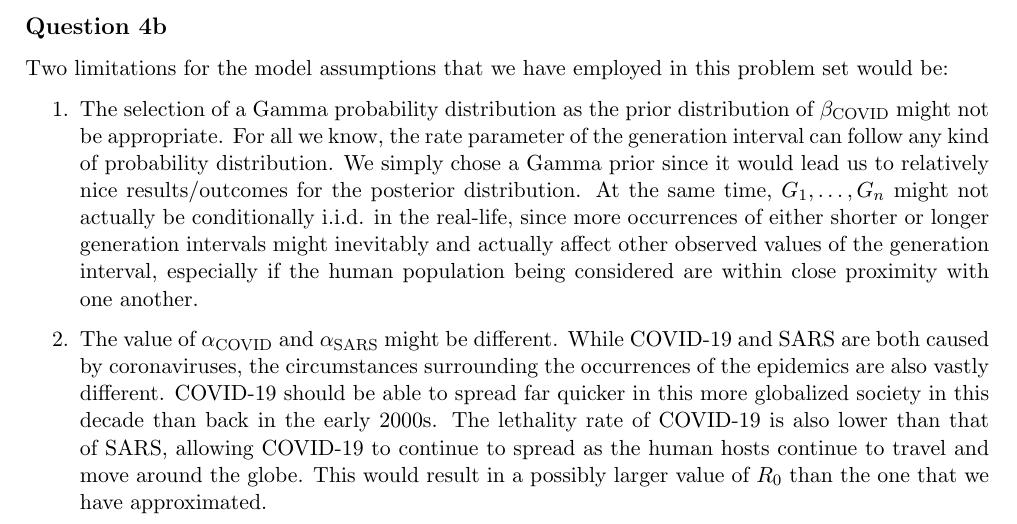
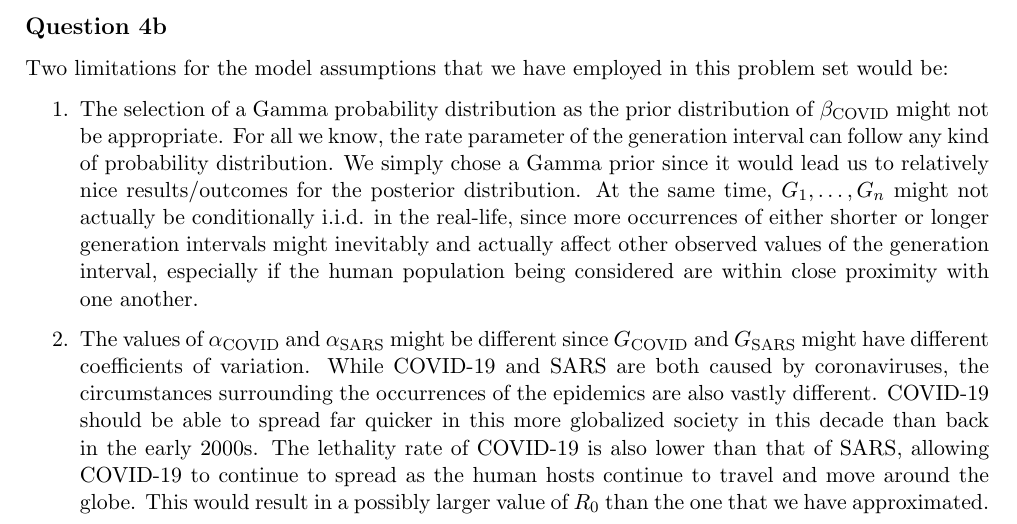
Before and after one commit to jamestiotio/pns, a LaTeX problem sheet (pset/jamestiotio/pset.tex): part of page 11 of 11, cut so that both start at the same text. Compiled offline with pdfLaTeX.

Commit message:
Update problem set solutions

```diff
--- a/pset/jamestiotio/pset.tex
+++ b/pset/jamestiotio/pset.tex
@@ -461,7 +461,7 @@ Two limitations for the model assumptions that we have employed in this problem
 
 \begin{enumerate}
     \item The selection of a Gamma probability distribution as the prior distribution of $\beta_\text{COVID}$ might not be appropriate. For all we know, the rate parameter of the generation interval can follow any kind of probability distribution. We simply chose a Gamma prior since it would lead us to relatively nice results/outcomes for the posterior distribution. At the same time, $G_1, \dots, G_n$ might not actually be conditionally i.i.d. in the real-life, since more occurrences of either shorter or longer generation intervals might inevitably and actually affect other observed values of the generation interval, especially if the human population being considered are within close proximity with one another.
-    \item The value of $\alpha_\text{COVID}$ and $\alpha_\text{SARS}$ might be different. While COVID-19 and SARS are both caused by coronaviruses, the circumstances surrounding the occurrences of the epidemics are also vastly different. COVID-19 should be able to spread far quicker in this more globalized society in this decade than back in the early 2000s. The lethality rate of COVID-19 is also lower than that of SARS, allowing COVID-19 to continue to spread as the human hosts continue to travel and move around the globe. This would result in a possibly larger value of $R_0$ than the one that we have approximated.
+    \item The values of $\alpha_\text{COVID}$ and $\alpha_\text{SARS}$ might be different since $G_\text{COVID}$ and $G_\text{SARS}$ might have different coefficients of variation. While COVID-19 and SARS are both caused by coronaviruses, the circumstances surrounding the occurrences of the epidemics are also vastly different. COVID-19 should be able to spread far quicker in this more globalized society in this decade than back in the early 2000s. The lethality rate of COVID-19 is also lower than that of SARS, allowing COVID-19 to continue to spread as the human hosts continue to travel and move around the globe. This would result in a possibly larger value of $R_0$ than the one that we have approximated.
 \end{enumerate}
 
 \end{document}
```
Also changed, not shown: pset/jamestiotio/pset.pdf.
